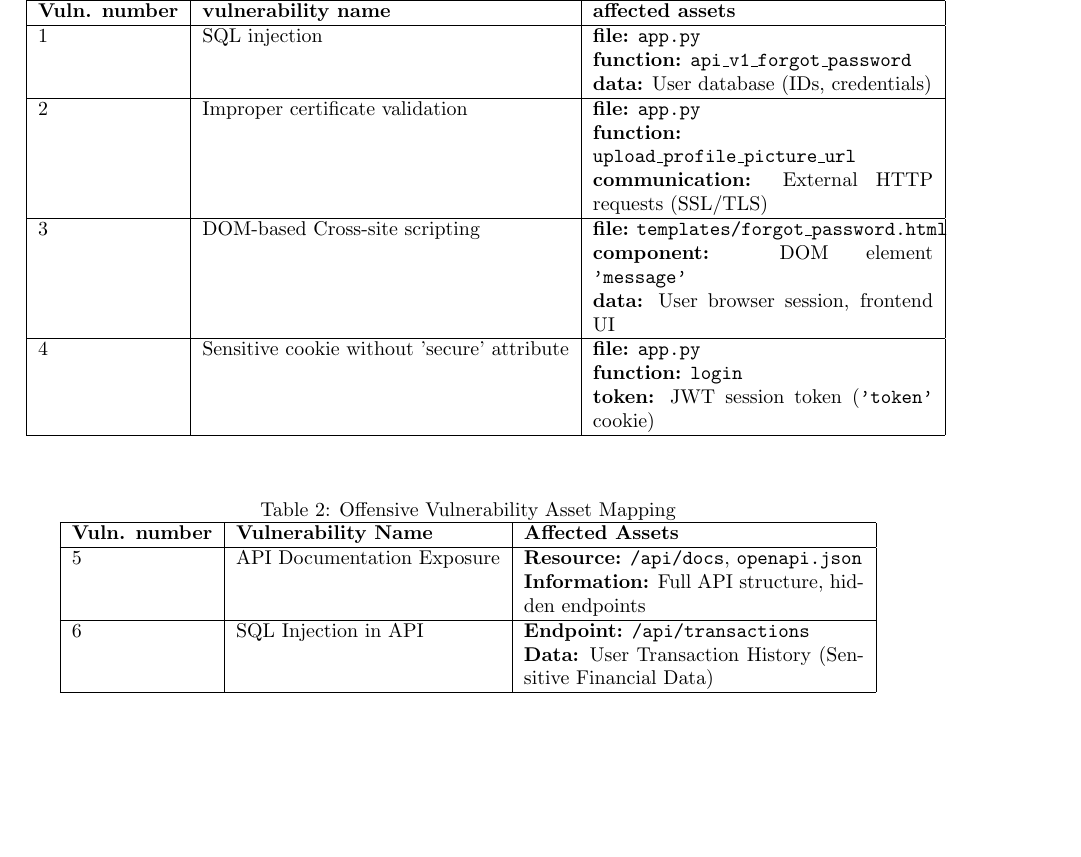
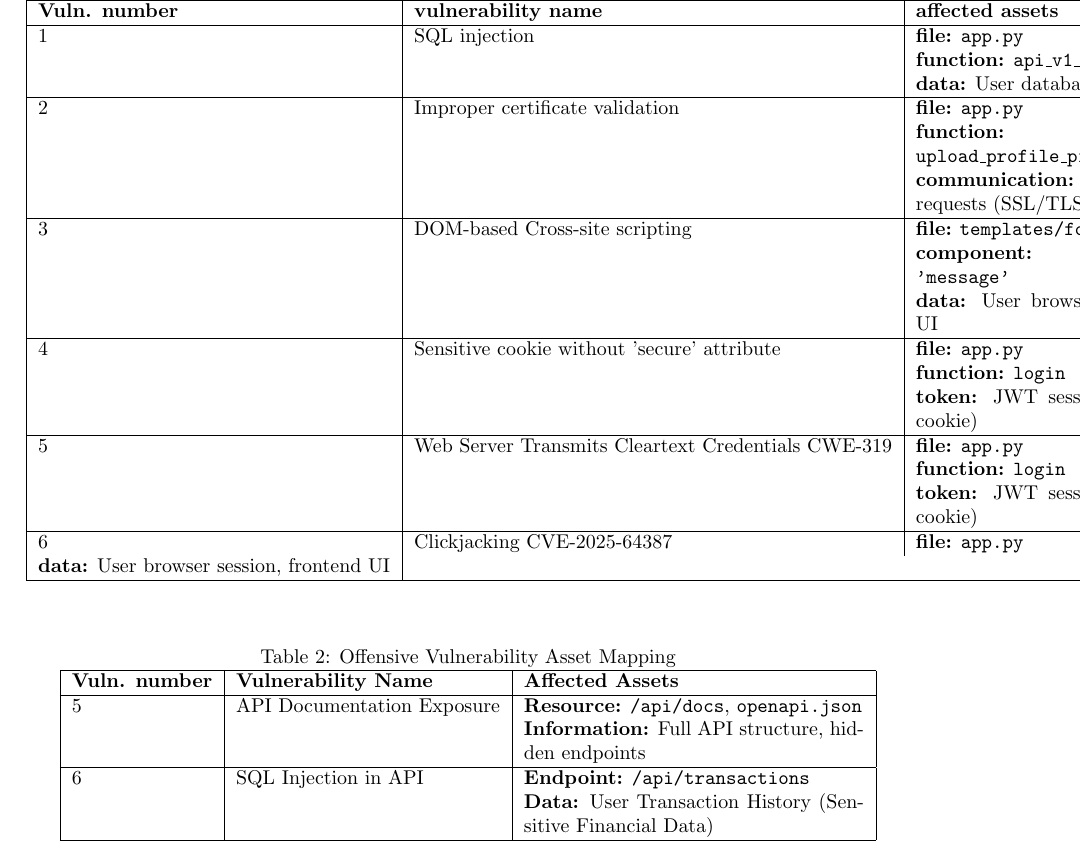
Before and after one commit to viktorashi/proiecte-QASST, a LaTeX document (proiectu-mare/main.tex): part of page 7 of 26, cut so that both start at the same text, the shorter picture padded with empty space. Compiled offline with pdfLaTeX.

Commit message:
two more wasys it affects attributes

```diff
--- a/proiectu-mare/main.tex
+++ b/proiectu-mare/main.tex
@@ -194,6 +194,8 @@ The effect these vulnerabilites have on the assets is presented below.
 2 & Improper certificate validation & \textbf{file:} \texttt{app.py} \newline \textbf{function:} \texttt{upload\_profile\_picture\_url} \newline \textbf{communication:} External HTTP requests (SSL/TLS) \\ \hline
 3 & DOM-based Cross-site scripting & \textbf{file:} \texttt{templates/forgot\_password.html} \newline \textbf{component:} DOM element \texttt{'message'} \newline \textbf{data:} User browser session, frontend UI \\ \hline
 4 & Sensitive cookie without 'secure' attribute & \textbf{file:} \texttt{app.py} \newline \textbf{function:} \texttt{login} \newline \textbf{token:} JWT session token (\texttt{'token'} cookie) \\ \hline
+5 & Web Server Transmits Cleartext Credentials CWE-319 & \textbf{file:} \texttt{app.py} \newline \textbf{function:} \texttt{login} \newline \textbf{token:} JWT session token (\texttt{'token'} cookie) \\ \hline
+6 & Clickjacking CVE-2025-64387 & \textbf{file:} \texttt{app.py} & \textbf{data:} User browser session, frontend UI \\ \hline
 \end{tabular}
 \end{table}
 
```
